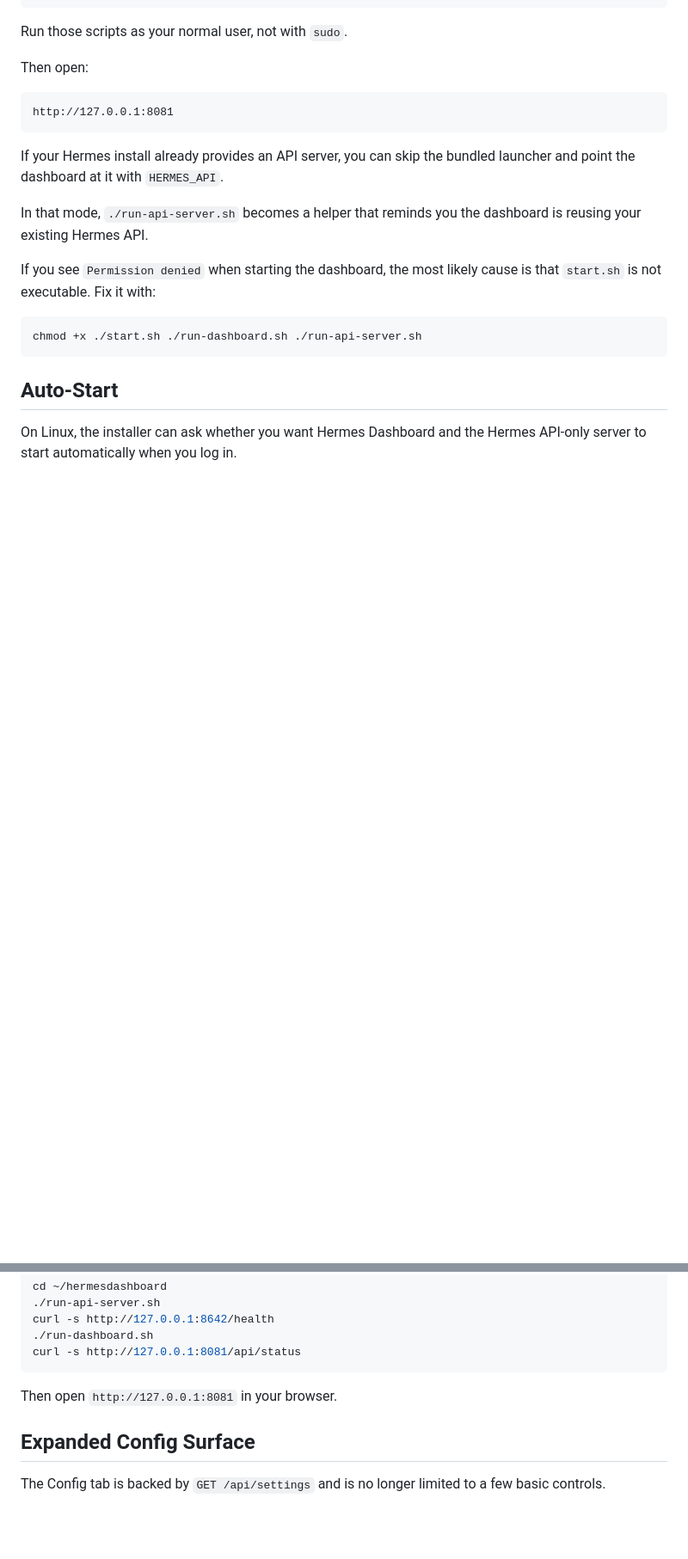
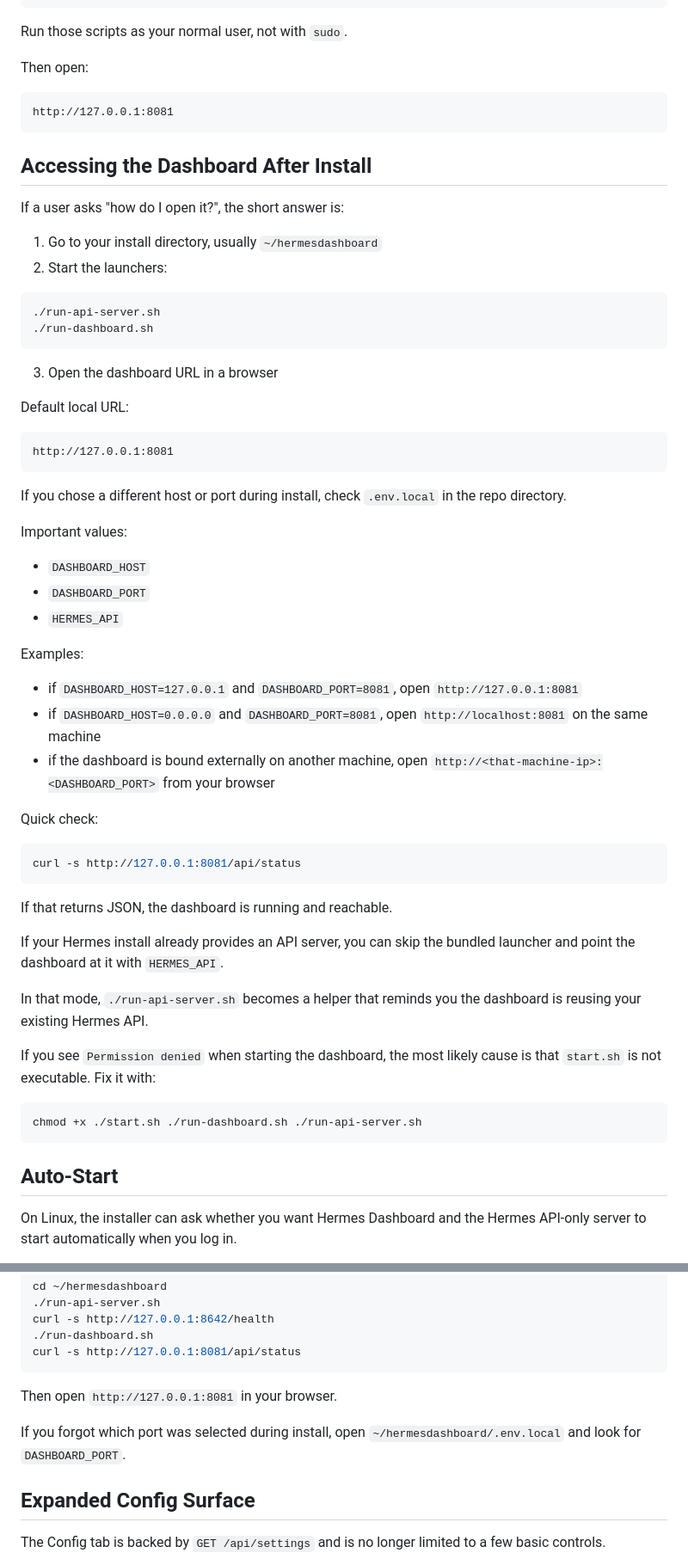
Before and after one commit to mojomast/hermesdashboard, a Markdown page: README.md, 2 parts joined by grey strips. Shown at 86% size. Drawn GitHub-style; blank space fills up the shorter version.

Commit message:
Document how to access dashboard after install

````diff
--- a/README.md
+++ b/README.md
@@ -49,6 +49,48 @@ Then open:
 ```text
 http://127.0.0.1:8081
 ```
+
+## Accessing the Dashboard After Install
+
+If a user asks "how do I open it?", the short answer is:
+
+1. Go to your install directory, usually `~/hermesdashboard`
+2. Start the launchers:
+
+```sh
+./run-api-server.sh
+./run-dashboard.sh
+```
+
+3. Open the dashboard URL in a browser
+
+Default local URL:
+
+```text
+http://127.0.0.1:8081
+```
+
+If you chose a different host or port during install, check `.env.local` in the repo directory.
+
+Important values:
+
+- `DASHBOARD_HOST`
+- `DASHBOARD_PORT`
+- `HERMES_API`
+
+Examples:
+
+- if `DASHBOARD_HOST=127.0.0.1` and `DASHBOARD_PORT=8081`, open `http://127.0.0.1:8081`
+- if `DASHBOARD_HOST=0.0.0.0` and `DASHBOARD_PORT=8081`, open `http://localhost:8081` on the same machine
+- if the dashboard is bound externally on another machine, open `http://<that-machine-ip>:<DASHBOARD_PORT>` from your browser
+
+Quick check:
+
+```sh
+curl -s http://127.0.0.1:8081/api/status
+```
+
+If that returns JSON, the dashboard is running and reachable.
 
 If your Hermes install already provides an API server, you can skip the bundled launcher and point the dashboard at it with `HERMES_API`.
 
@@ -109,6 +151,8 @@ curl -s http://127.0.0.1:8081/api/status
 ```
 
 Then open `http://127.0.0.1:8081` in your browser.
+
+If you forgot which port was selected during install, open `~/hermesdashboard/.env.local` and look for `DASHBOARD_PORT`.
 
 ## Expanded Config Surface
 
````
Also changed, not shown: SETUP.md (+39 -0 lines).
